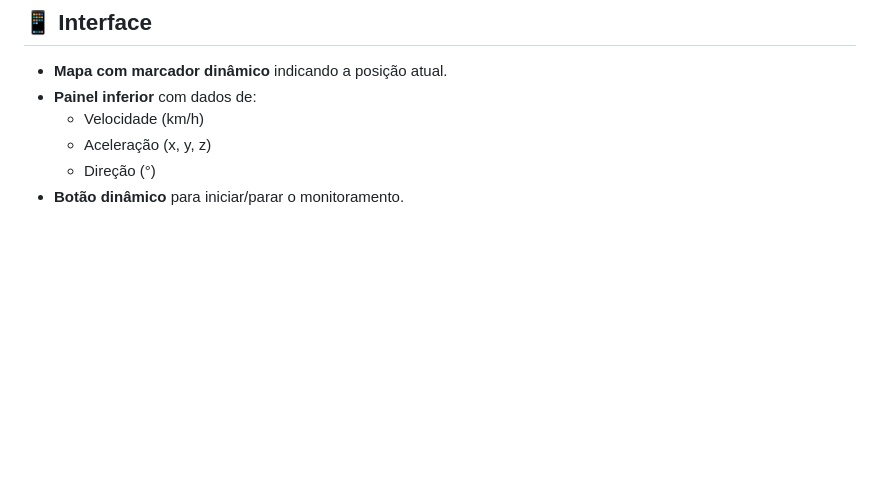
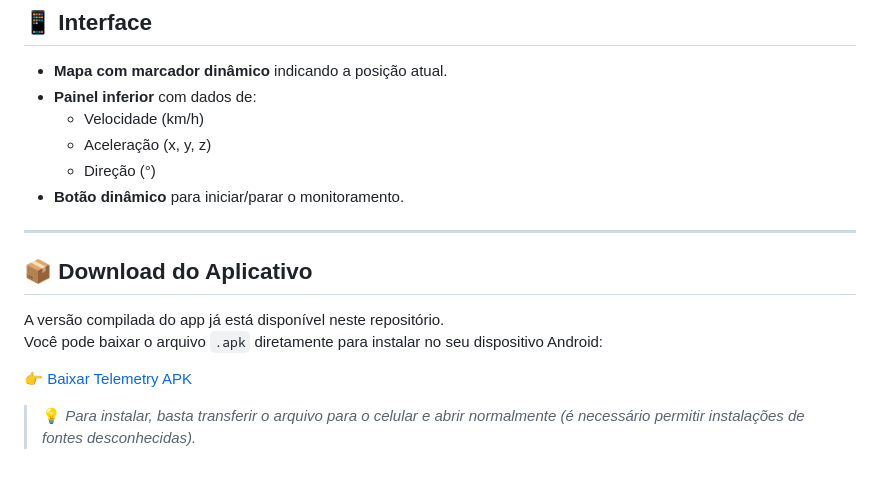
Before and after one commit to thayg0r/telemetry, a Markdown page: README.md, the part around the change. Drawn GitHub-style; blank space fills up the shorter version.

Commit message:
Update README with APK download information
Added download instructions for the Android app.

```diff
--- a/README.md
+++ b/README.md
@@ -104,3 +104,14 @@ flutter run
   - Aceleração (x, y, z)
   - Direção (°)
 - **Botão dinâmico** para iniciar/parar o monitoramento.
+
+---
+
+## 📦 Download do Aplicativo
+
+A versão compilada do app já está disponível neste repositório.
+Você pode baixar o arquivo `.apk` diretamente para instalar no seu dispositivo Android:
+
+👉 [Baixar Telemetry APK](./telemetry.apk)
+
+> 💡 *Para instalar, basta transferir o arquivo para o celular e abrir normalmente (é necessário permitir instalações de fontes desconhecidas).*
```
